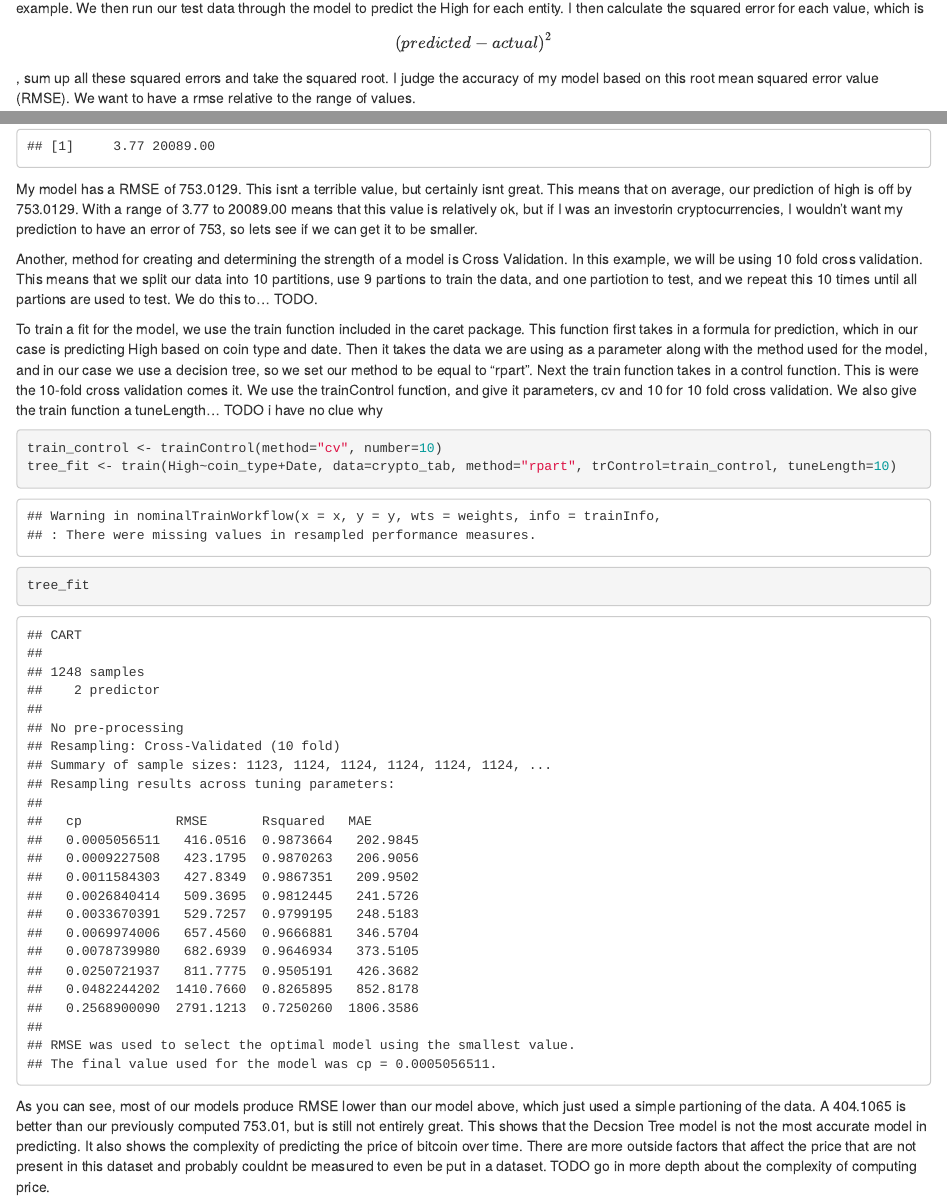
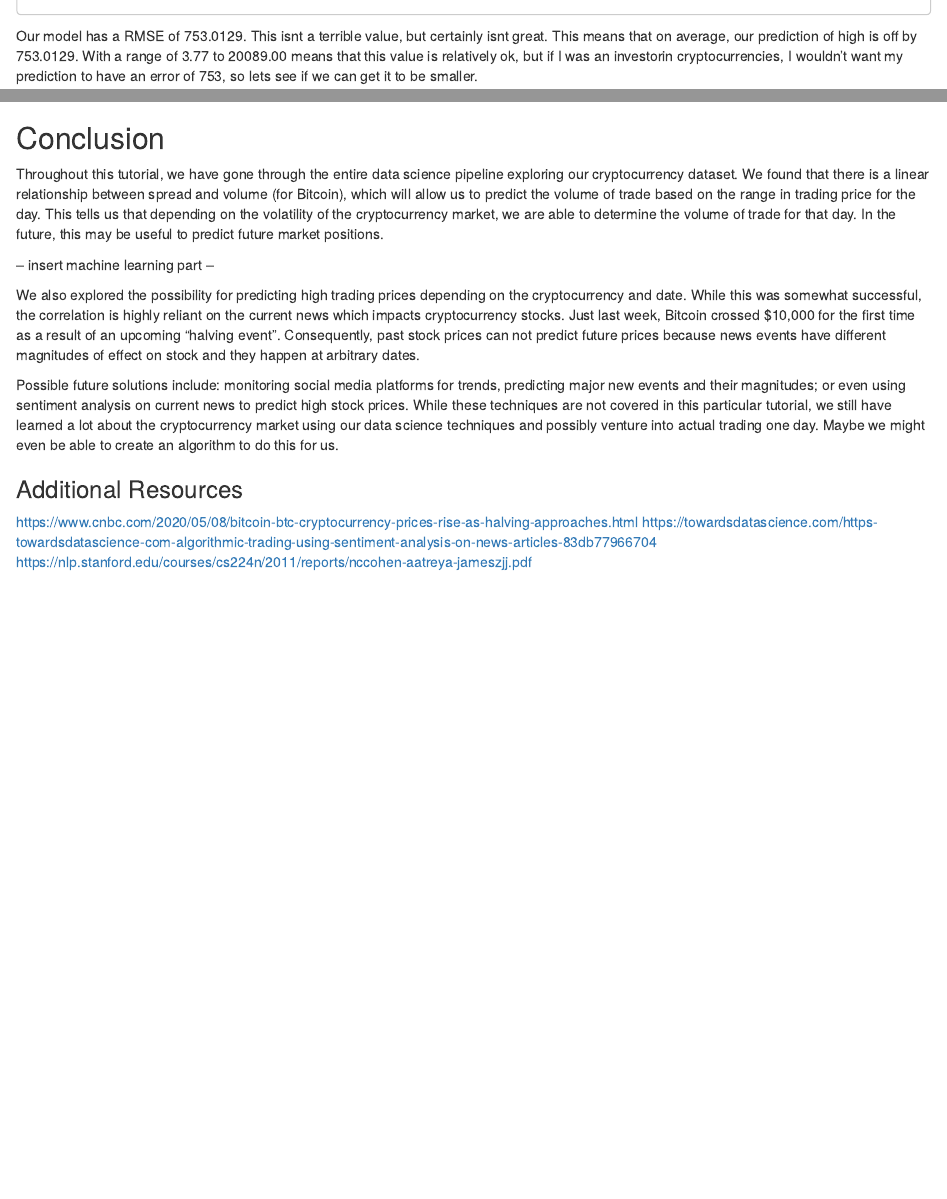
Before and after one commit to elizabeth-chen/cmsc320finalproject, an R Markdown document (final_project.Rmd): the page in a window 1100 px wide, from 11360 px down before the commit and from 12190 px down after it, and a second part further down, joined at a grey line. Rendered offline with R 4.5, knitr and Pandoc, with nearby package versions; code that draws random numbers runs with fixed seeds of ours; some code elsewhere in the file could not run offline.

Commit message:
added conclusion

````diff
--- a/final_project.Rmd
+++ b/final_project.Rmd
@@ -340,7 +341,7 @@ cbind(data_test, predictions_decision) %>%
 range(crypto_tab$High)
 ```
 
-My model has a RMSE of 753.0129. This isnt a terrible value, but certainly isnt great. This means that on average, our prediction of high is off by 753.0129. With a range of 3.77 to 20089.00 means that this value is relatively ok, but if I was an investorin cryptocurrencies, I wouldn't want my prediction to have an error of 753, so lets see if we can get it to be smaller.
+Our model has a RMSE of 753.0129. This isnt a terrible value, but certainly isnt great. This means that on average, our prediction of high is off by 753.0129. With a range of 3.77 to 20089.00 means that this value is relatively ok, but if I was an investorin cryptocurrencies, I wouldn't want my prediction to have an error of 753, so lets see if we can get it to be smaller.
 
 Another, method for creating and determining the strength of a model is Cross Validation. In this example, we will be using 10 fold cross validation. This means that we split our data into 10 partitions, use 9 partions to train the data, and one partiotion to test, and we repeat this 10 times until all partions are used to test. We do this to... TODO.
 
@@ -354,4 +355,3 @@ tree_fit <- train(High~coin_type+Date, data=crypto_tab, method="rpart", trContro
 tree_fit
 ```
 
-As you can see, most of our models produce RMSE lower than our model above, which just used a simple partioning of the data. A 404.1065 is better than our previously computed 753.01, but is still not entirely great. This shows that the Decsion Tree model is not the most accurate model in predicting. It also shows the complexity of predicting the price of bitcoin over time. There are more outside factors that affect the price that are not present in this dataset and probably couldnt be measured to even be put in a dataset. TODO go in more depth about the complexity of computing price.
@@ -357,0 +360,14 @@ As you can see, most of our models produce RMSE lower than our model above, whic
+## Conclusion
+Throughout this tutorial, we have gone through the entire data science pipeline exploring our cryptocurrency dataset. We found that there is a linear relationship between spread and volume (for Bitcoin), which will allow us to predict the volume of trade based on the range in trading price for the day. This tells us that depending on the volatility of the cryptocurrency market, we are able to determine the volume of trade for that day. In the future, this may be useful to predict future market positions.
+
+
+-- insert machine learning part --
+
+We also explored the possibility for predicting high trading prices depending on the cryptocurrency and date. While this was somewhat successful, the correlation is highly reliant on the current news which impacts cryptocurrency stocks. Just last week, Bitcoin crossed $10,000 for the first time as a result of an upcoming "halving event". Consequently, past stock prices can not predict future prices because news events have different magnitudes of effect on stock and they happen at arbitrary dates.
+
+Possible future solutions include: monitoring social media platforms for trends, predicting major new events and their magnitudes; or even using sentiment analysis on current news to predict high stock prices. While these techniques are not covered in this particular tutorial, we still have learned a lot about the cryptocurrency market using our data science techniques and possibly venture into actual trading one day. Maybe we might even be able to create an algorithm to do this for us.
+
+### Additional Resources
+https://www.cnbc.com/2020/05/08/bitcoin-btc-cryptocurrency-prices-rise-as-halving-approaches.html
+https://towardsdatascience.com/https-towardsdatascience-com-algorithmic-trading-using-sentiment-analysis-on-news-articles-83db77966704
+https://nlp.stanford.edu/courses/cs224n/2011/reports/nccohen-aatreya-jameszjj.pdf
````
Also changed, not shown: final_project.Rmd (5 more changed lines).
